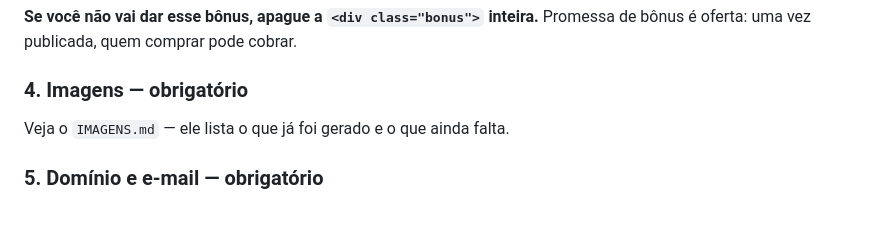
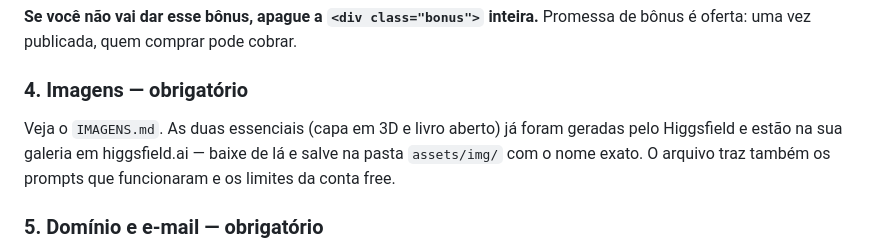
Before and after one commit to guijacobus-99/Real-Life-English, a Markdown page: landing/README.md, the part around the change. GitHub-like rendering; blank space fills up the shorter version.

Commit message:
Documenta as imagens geradas e os limites da conta Higgsfield
Duas das imagens essenciais foram geradas pela conexão do Higgsfield: a
capa em 3D e o livro aberto. Os arquivos ficam na galeria do serviço —
a rede deste ambiente bloqueia o CDN de saída, então eles não entram no
repositório automaticamente.

O IMAGENS.md passa a registrar o que a conta permite, para poupar
tentativas futuras:

- Plano free libera apenas o z_image; gpt_image_2_5 e recraft_v4_1
  respondem "requires basic plan or higher"
- Custo de 0,15 crédito por imagem, uma geração por vez
- Prompt longo faz o job falhar: um de ~700 caracteres morreu após dez
  minutos na fila, e o mesmo pedido em ~400 saiu em vinte segundos

Ficam registrados os dois prompts que funcionaram, mais as ressalvas de
conferir o texto renderizado na capa e a luminosidade do miolo da foto
do livro aberto, que recebe painéis por cima.

Co-Authored-By: Claude Opus 5 <noreply@anthropic.com>
Claude-Session: https://claude.ai/code/session_012mHQhaUs9Fu9YYDCGg5hD3

```diff
--- a/landing/README.md
+++ b/landing/README.md
@@ -84,7 +84,10 @@ Promessa de bônus é oferta: uma vez publicada, quem comprar pode cobrar.
 
 ### 4. Imagens — **obrigatório**
 
-Veja o `IMAGENS.md` — ele lista o que já foi gerado e o que ainda falta.
+Veja o `IMAGENS.md`. As duas essenciais (capa em 3D e livro aberto) já foram
+geradas pelo Higgsfield e estão na sua galeria em higgsfield.ai — baixe de lá
+e salve na pasta `assets/img/` com o nome exato. O arquivo traz também os
+prompts que funcionaram e os limites da conta free.
 
 ### 5. Domínio e e-mail — **obrigatório**
 
```
